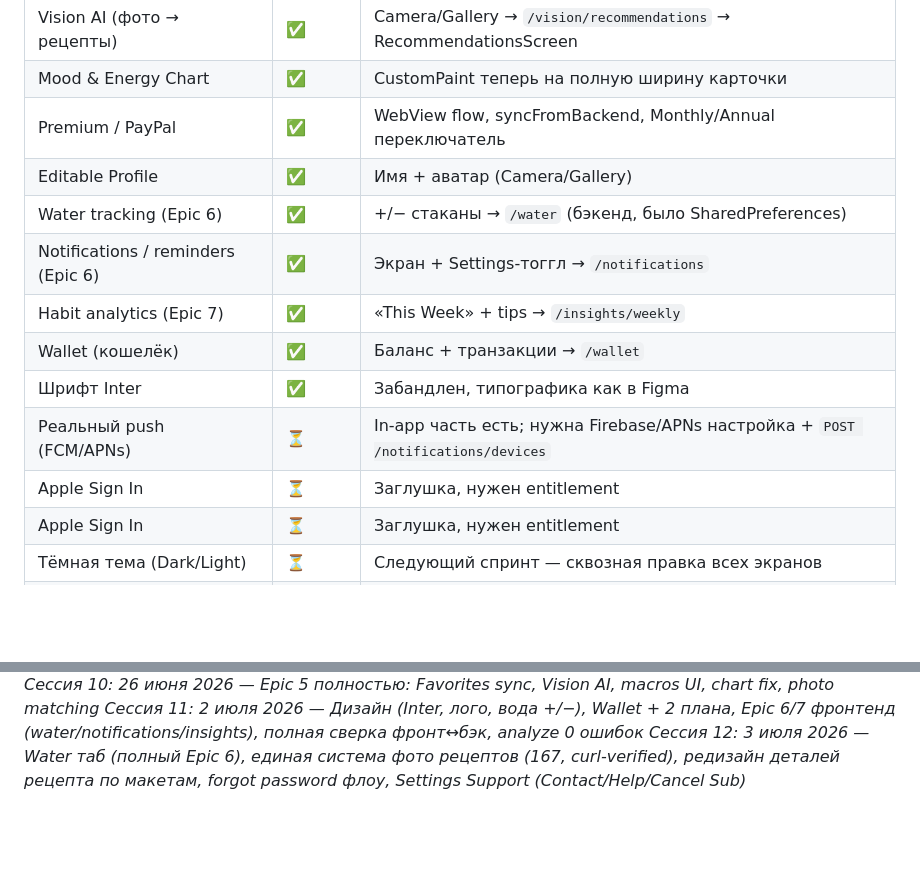
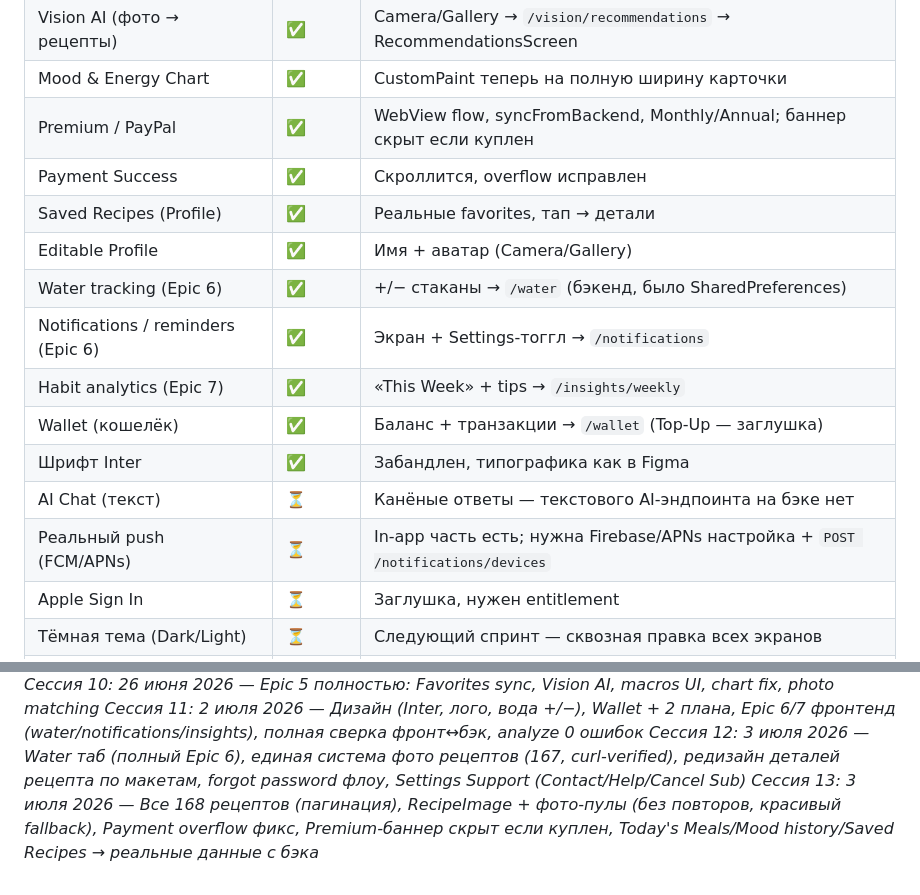
Before and after one commit to nurkhaidarovbeks/MoodFood, a Markdown page: Mobile/SESSION_LOG.md, 2 parts joined by grey strips. GitHub-like rendering; blank space fills up the shorter version.

```diff
--- a/Mobile/SESSION_LOG.md
+++ b/Mobile/SESSION_LOG.md
@@ -591,15 +623,17 @@ static const String favoritesCheck = '/favorites/check';
 | Settings: Contact/Help/Cancel Sub | ✅ | Секция Support + отмена подписки |
 | Vision AI (фото → рецепты) | ✅ | Camera/Gallery → `/vision/recommendations` → RecommendationsScreen |
 | Mood & Energy Chart | ✅ | CustomPaint теперь на полную ширину карточки |
-| Premium / PayPal | ✅ | WebView flow, syncFromBackend, Monthly/Annual переключатель |
+| Premium / PayPal | ✅ | WebView flow, syncFromBackend, Monthly/Annual; баннер скрыт если куплен |
+| Payment Success | ✅ | Скроллится, overflow исправлен |
+| Saved Recipes (Profile) | ✅ | Реальные favorites, тап → детали |
 | Editable Profile | ✅ | Имя + аватар (Camera/Gallery) |
 | Water tracking (Epic 6) | ✅ | +/− стаканы → `/water` (бэкенд, было SharedPreferences) |
 | Notifications / reminders (Epic 6) | ✅ | Экран + Settings-тоггл → `/notifications` |
 | Habit analytics (Epic 7) | ✅ | «This Week» + tips → `/insights/weekly` |
-| Wallet (кошелёк) | ✅ | Баланс + транзакции → `/wallet` |
+| Wallet (кошелёк) | ✅ | Баланс + транзакции → `/wallet` (Top-Up — заглушка) |
 | Шрифт Inter | ✅ | Забандлен, типографика как в Figma |
+| AI Chat (текст) | ⏳ | Канёные ответы — текстового AI-эндпоинта на бэке нет |
 | Реальный push (FCM/APNs) | ⏳ | In-app часть есть; нужна Firebase/APNs настройка + `POST /notifications/devices` |
-| Apple Sign In | ⏳ | Заглушка, нужен entitlement |
 | Apple Sign In | ⏳ | Заглушка, нужен entitlement |
 | Тёмная тема (Dark/Light) | ⏳ | Следующий спринт — сквозная правка всех экранов |
 | 3 языка (kk/ru/en) | ⏳ | Следующий спринт — самый большой блок |
@@ -623,3 +657,4 @@ static const String favoritesCheck = '/favorites/check';
 *Сессия 10: 26 июня 2026 — Epic 5 полностью: Favorites sync, Vision AI, macros UI, chart fix, photo matching*
 *Сессия 11: 2 июля 2026 — Дизайн (Inter, лого, вода +/−), Wallet + 2 плана, Epic 6/7 фронтенд (water/notifications/insights), полная сверка фронт↔бэк, analyze 0 ошибок*
 *Сессия 12: 3 июля 2026 — Water таб (полный Epic 6), единая система фото рецептов (167, curl-verified), редизайн деталей рецепта по макетам, forgot password флоу, Settings Support (Contact/Help/Cancel Sub)*
+*Сессия 13: 3 июля 2026 — Все 168 рецептов (пагинация), RecipeImage + фото-пулы (без повторов, красивый fallback), Payment overflow фикс, Premium-баннер скрыт если куплен, Today's Meals/Mood history/Saved Recipes → реальные данные с бэка*
```
Also changed, not shown: other parts of Mobile/SESSION_LOG.md (+34 -2 lines).
